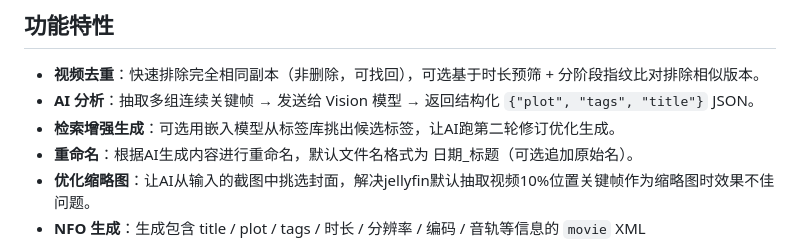
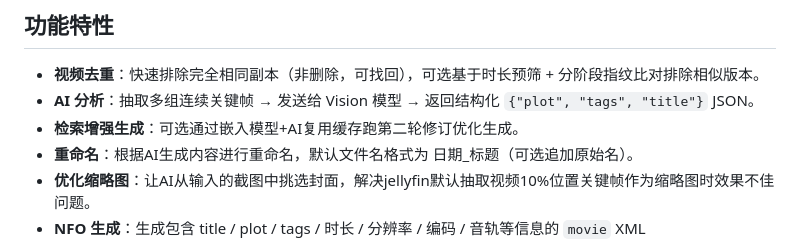
Before and after one commit to DoremySL/Hammy, a Markdown page: README.md, the part around the change. Drawn GitHub-style.

```diff
--- a/README.md
+++ b/README.md
@@ -10,7 +10,7 @@ AI模型（本地或云端均可）， 自动生成标题、剧情描述与标
 
 - **视频去重**：快速排除完全相同副本（非删除，可找回），可选基于时长预筛 + 分阶段指纹比对排除相似版本。
 - **AI 分析**：抽取多组连续关键帧 → 发送给 Vision 模型 → 返回结构化  `{"plot", "tags", "title"}` JSON。
-- **检索增强生成**：可选用嵌入模型从标签库挑出候选标签，让AI跑第二轮修订优化生成。
+- **检索增强生成**：可选通过嵌入模型+AI复用缓存跑第二轮修订优化生成。
 - **重命名**：根据AI生成内容进行重命名，默认文件名格式为 日期_标题（可选追加原始名）。
 - **优化缩略图**：让AI从输入的截图中挑选封面，解决jellyfin默认抽取视频10%位置关键帧作为缩略图时效果不佳问题。
 - **NFO 生成**：生成包含 title / plot / tags / 时长 / 分辨率 / 编码 / 音轨等信息的 `movie` XML（Kodi/Emby/Jellyfin 兼容），可根据需要导出到视频目录。
```
